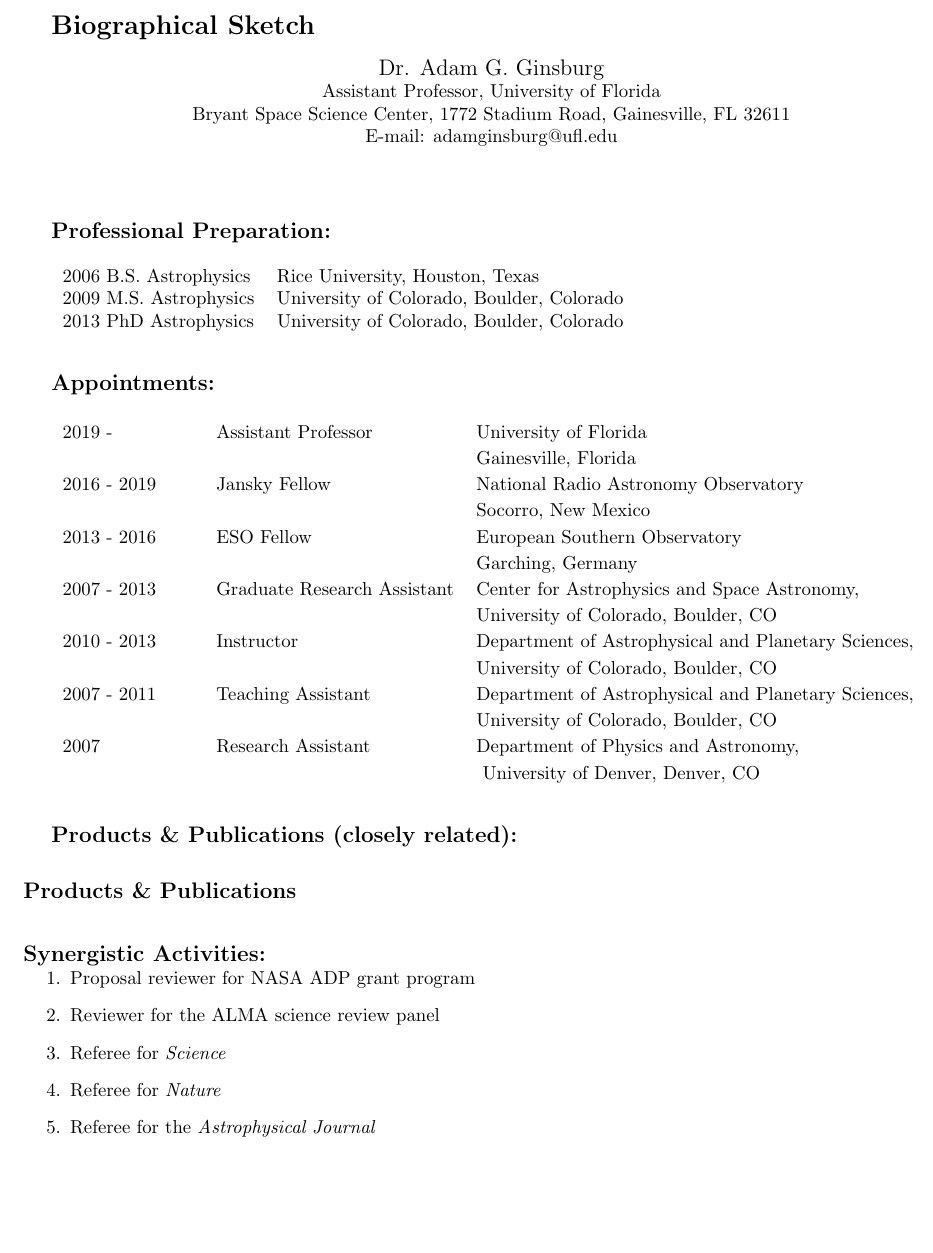
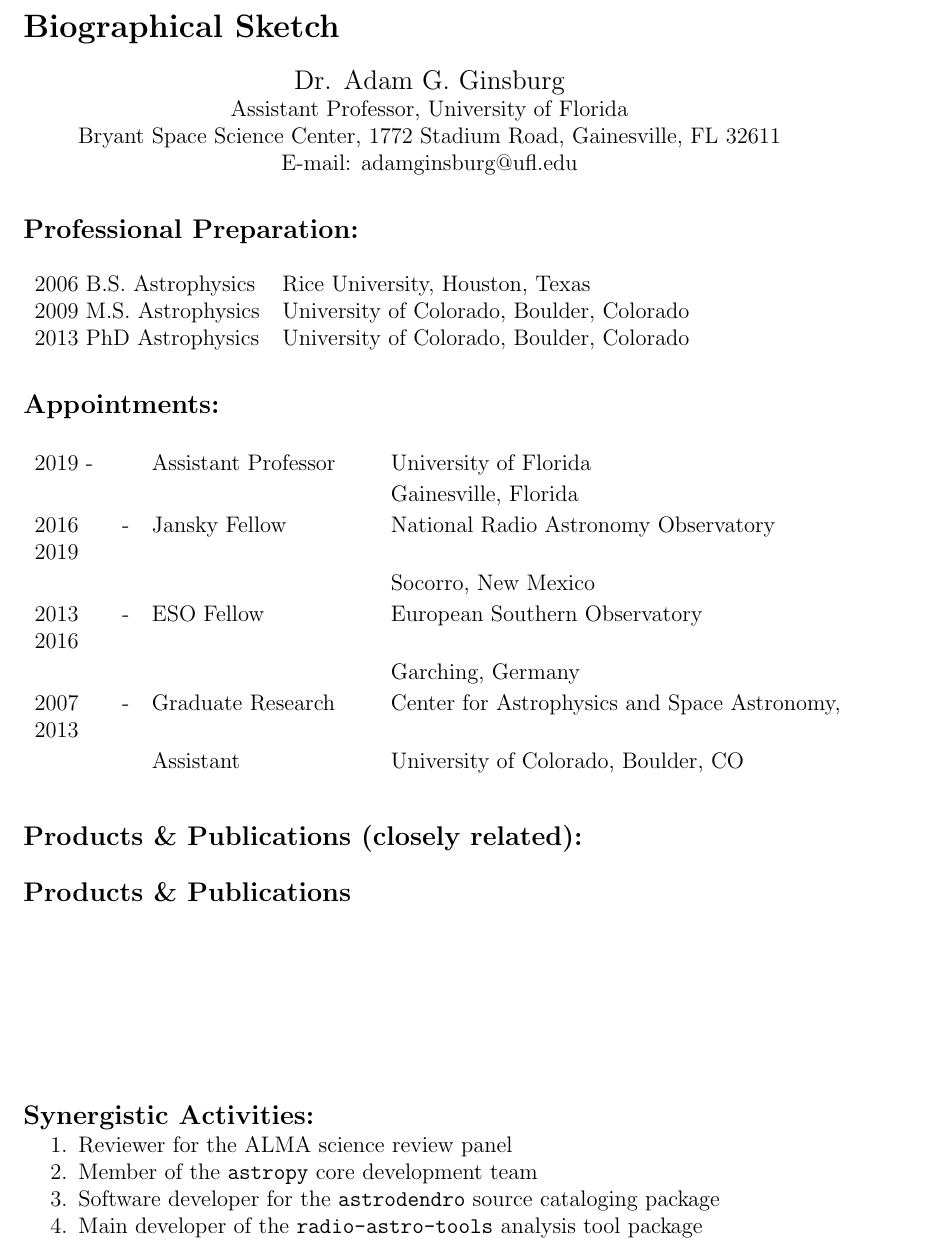
Before and after one commit to keflavich/cv, a LaTeX CV (cv_nsf_2page.tex): part of the page, cut so that both start at the same text, the shorter picture padded with empty space. Compiled offline with pdfLaTeX; a LaTeX package or settings file that is missing is left out.

Commit message:
cv updates

```diff
--- a/cv_nsf_2page.tex
+++ b/cv_nsf_2page.tex
@@ -1,10 +1,12 @@
-\documentclass{article}
+\documentclass[12pt]{article}
+\usepackage[margin=1.0in,left=1.0in,right=1.5in]{geometry}
 \usepackage{url}
 \usepackage{pbox}
 \usepackage{hyperref}
 %\usepackage[utf8]{inputenc}
 \usepackage{listliketab}
-\usepackage[margin=1.0in]{geometry}
+\usepackage{enumitem}
+
 \usepackage{natbib}  % Requires natbib.sty, available from http://ads.harvard.edu/pubs/bibtex/astronat/
 %\usepackage[sorting=ydnt]{biblatex}
 %\setlength{\bibsep}{0pt}
@@ -53,14 +55,14 @@
 
 \begin{document}
 
-\begin{minipage}{\textwidth}
+%\begin{minipage}{\textwidth}
 
 \noindent {\Large \textbf{Biographical Sketch}}
 
 \input{personal_nsf}
 
-\vfill
-\nopagebreak
+%\vfill
+%\nopagebreak
 
 \section*{Professional Preparation: }
 \begin{tabular} {ll}
@@ -70,36 +72,38 @@
 \end{tabular}
 
 
-\vfill
-\nopagebreak
+%%\vfill
+%\nopagebreak
 
 
 \setlength{\extrarowheight}{2pt}
 \section*{Appointments:}
 \begin{listliketab}
     %\storetstyleof{itemize}
-    \begin{tabular}{lll}
+    \begin{tabular}{p{0.7in}p{1.6in}p{5in}}
     2019 -      & Assistant Professor & University of Florida \\
                                      && Gainesville, Florida \\
     2016 - 2019 & Jansky Fellow  & National Radio Astronomy Observatory\\
                  &         & Socorro, New Mexico \\
     2013 - 2016 & ESO Fellow  & European Southern Observatory\\
                  &         & Garching, Germany \\
-    2007 - 2013 & Graduate Research Assistant & Center for Astrophysics and Space Astronomy, \\
-              &                             & University of Colorado, Boulder, CO \\
-    2010 - 2013 & Instructor  & Department of Astrophysical and Planetary Sciences, \\
-                           && University of Colorado, Boulder, CO \\
-    2007 - 2011    & Teaching Assistant & Department of Astrophysical and Planetary Sciences, \\
-                                    && University of Colorado, Boulder, CO \\
-    2007 & Research Assistant & Department of Physics and Astronomy, \\
-                                          && University of Denver, Denver, CO \\
+    2007 - 2013 & Graduate Research & Center for Astrophysics and Space Astronomy, \\
+              &   Assistant                & University of Colorado, Boulder, CO \\
+%    2010 - 2013 & Instructor  & Department of Astrophysical and Planetary Sciences, \\
+%                           && University of Colorado, Boulder, CO \\
+%    2007 - 2011    & Teaching Assistant & Department of Astrophysical and Planetary Sciences, \\
+%                                    && University of Colorado, Boulder, CO \\
+%    2007 & Research Assistant & Department of Physics and Astronomy, \\
+%                                          && University of Denver, Denver, CO \\
     \end{tabular}
 \end{listliketab}
 
+%\end{minipage}
+%\begin{minipage}{\textwidth}
 
 %\input{areasofresearch}
-\vfill
-\nopagebreak
+%\vfill
+%\nopagebreak
 
 
 %\input{honorsawards}
@@ -128,36 +132,19 @@
 \bibliography{biba}{cv_cites}{Products \& Publications (closely related):}
 %\bibliography{cv_cites}
 
-\end{footnotesize}
-\end{minipage}
-\begin{minipage}{\textwidth}
+%\end{footnotesize}
 
-\begin{footnotesize}
+%\begin{footnotesize}
 \bibliography{bibb}{cv_cites}{Products \& Publications}
-\end{footnotesize}
+%\end{footnotesize}
 
 \vfill
 \nopagebreak
 
-\noindent{\large \textbf{Synergistic Activities:}}
-\begin{enumerate}
-    \item Proposal reviewer for NASA ADP grant program
-    \item Reviewer for the ALMA science review panel
-    \item Referee for \textit{Science}
-    \item Referee for \textit{Nature}
-    \item Referee for the \textit{Astrophysical Journal}
-%             \textit{Nature},
-%             \textit{Astrophysical Journal},
-%             \textit{Astronomy \& Astrophysics},
-%             \textit{Monthly Notices of the Royal Astronomical Society},
-%             \textit{Proceedings of the Astronomical Society of Japan}, and
-%             \textit{Revista Mexicana de Astronom{\'i}a y Astrof{\'i}sica}
-%
-\end{enumerate}
 
 
 %\input{pubssummary}
-\end{minipage}
+%\end{minipage}
 
 
 %\begin{minipage}{\textwidth}
@@ -210,6 +197,23 @@
 
 %\input{overviewprose}
 
+\noindent{\large \textbf{Synergistic Activities:}}
+\begin{enumerate}[topsep=0pt,itemsep=-1ex,partopsep=1ex,parsep=1ex]
+%    \item Proposal reviewer for NASA ADP grant program
+    \item Reviewer for the ALMA science review panel
+    \item Member of the \texttt{astropy} core development team
+    \item Software developer for the \texttt{astrodendro} source cataloging package
+    \item Main developer of the \texttt{radio-astro-tools} analysis tool package
+%    \item Referee for several astronomical journals
+%             \textit{Nature},
+%             \textit{Astrophysical Journal},
+%             \textit{Astronomy \& Astrophysics},
+%             \textit{Monthly Notices of the Royal Astronomical Society},
+%             \textit{Proceedings of the Astronomical Society of Japan}, and
+%             \textit{Revista Mexicana de Astronom{\'i}a y Astrof{\'i}sica}
+%
+\end{enumerate}
+
 
 %\newpage
 %\nocite{*}
```
Also changed, not shown: cv_nsf_2page.tex (2 more changed lines).
